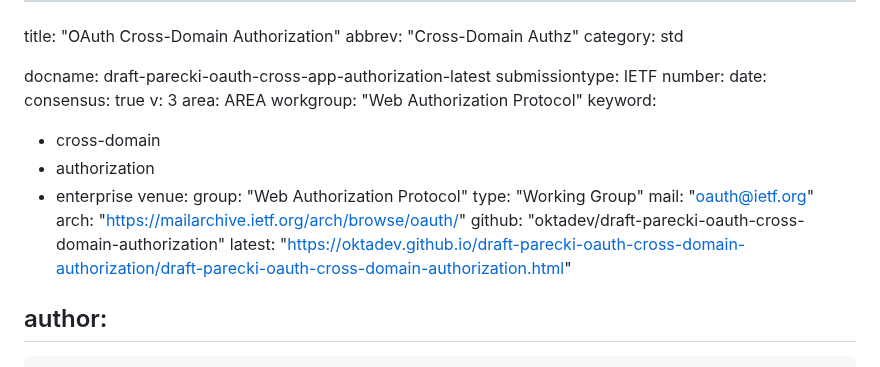
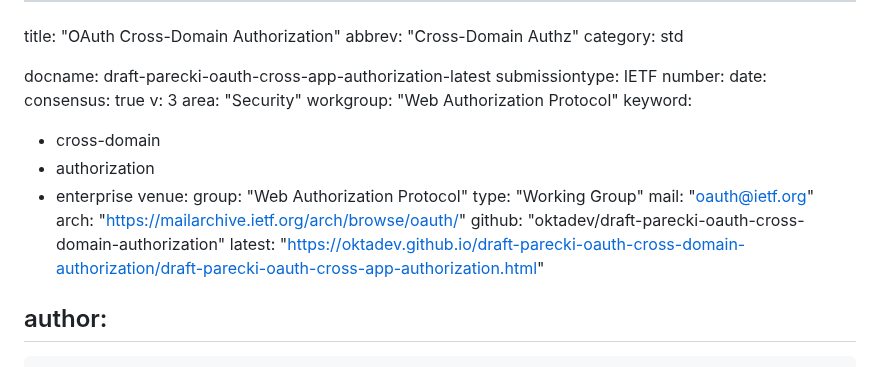
Before and after one commit to aaronpk/draft-parecki-oauth-identity-assertion-authz-grant, a Markdown page: draft-parecki-oauth-cross-app-authorization.md, the part around the change. GitHub-like rendering.

Commit message:
Automatic update of venue information

```diff
--- a/draft-parecki-oauth-cross-app-authorization.md
+++ b/draft-parecki-oauth-cross-app-authorization.md
@@ -9,7 +9,7 @@ number:
 date:
 consensus: true
 v: 3
-area: AREA
+area: "Security"
 workgroup: "Web Authorization Protocol"
 keyword:
  - cross-domain
@@ -21,7 +21,7 @@ venue:
   mail: "oauth@ietf.org"
   arch: "https://mailarchive.ietf.org/arch/browse/oauth/"
   github: "oktadev/draft-parecki-oauth-cross-domain-authorization"
-  latest: "https://oktadev.github.io/draft-parecki-oauth-cross-domain-authorization/draft-parecki-oauth-cross-domain-authorization.html"
+  latest: "https://oktadev.github.io/draft-parecki-oauth-cross-domain-authorization/draft-parecki-oauth-cross-app-authorization.html"
 
 author:
  -
```
